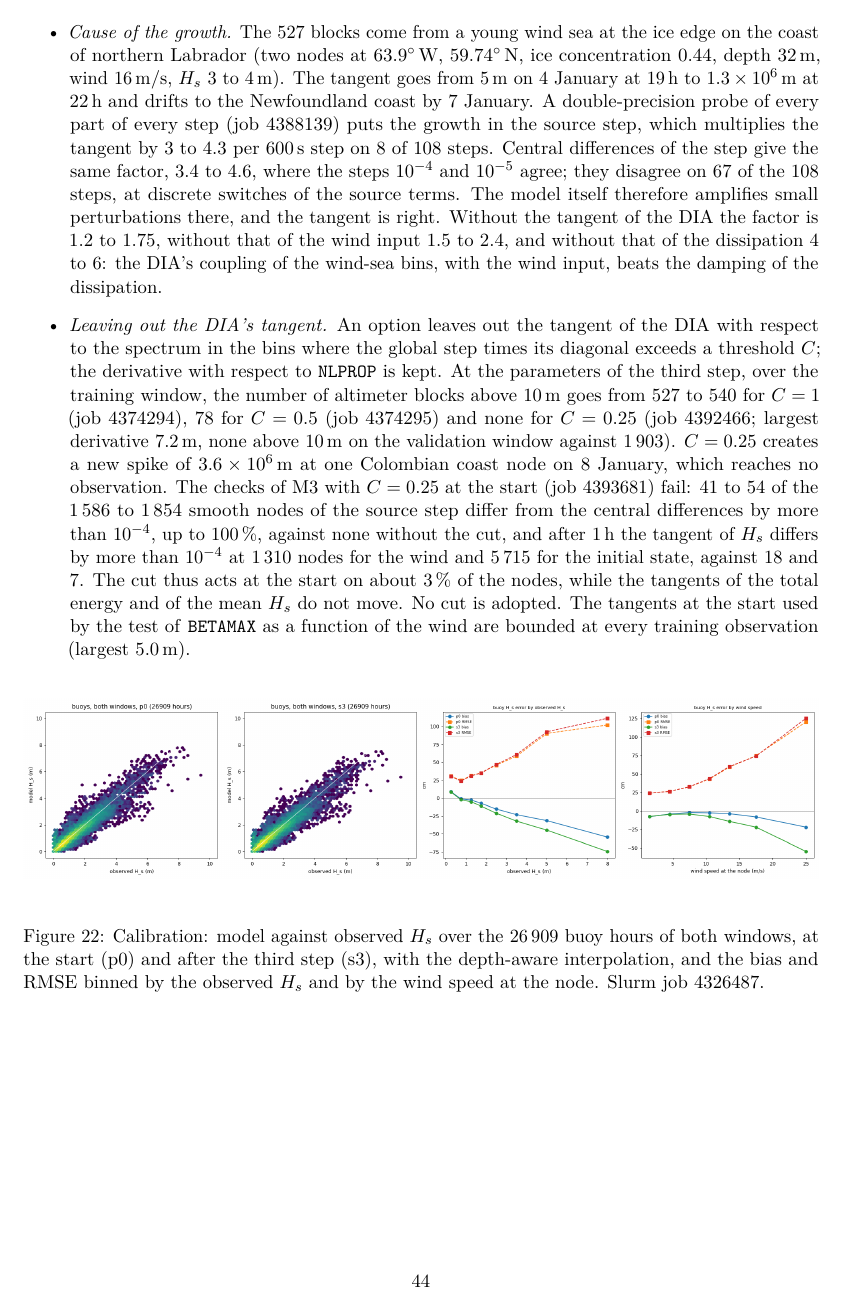
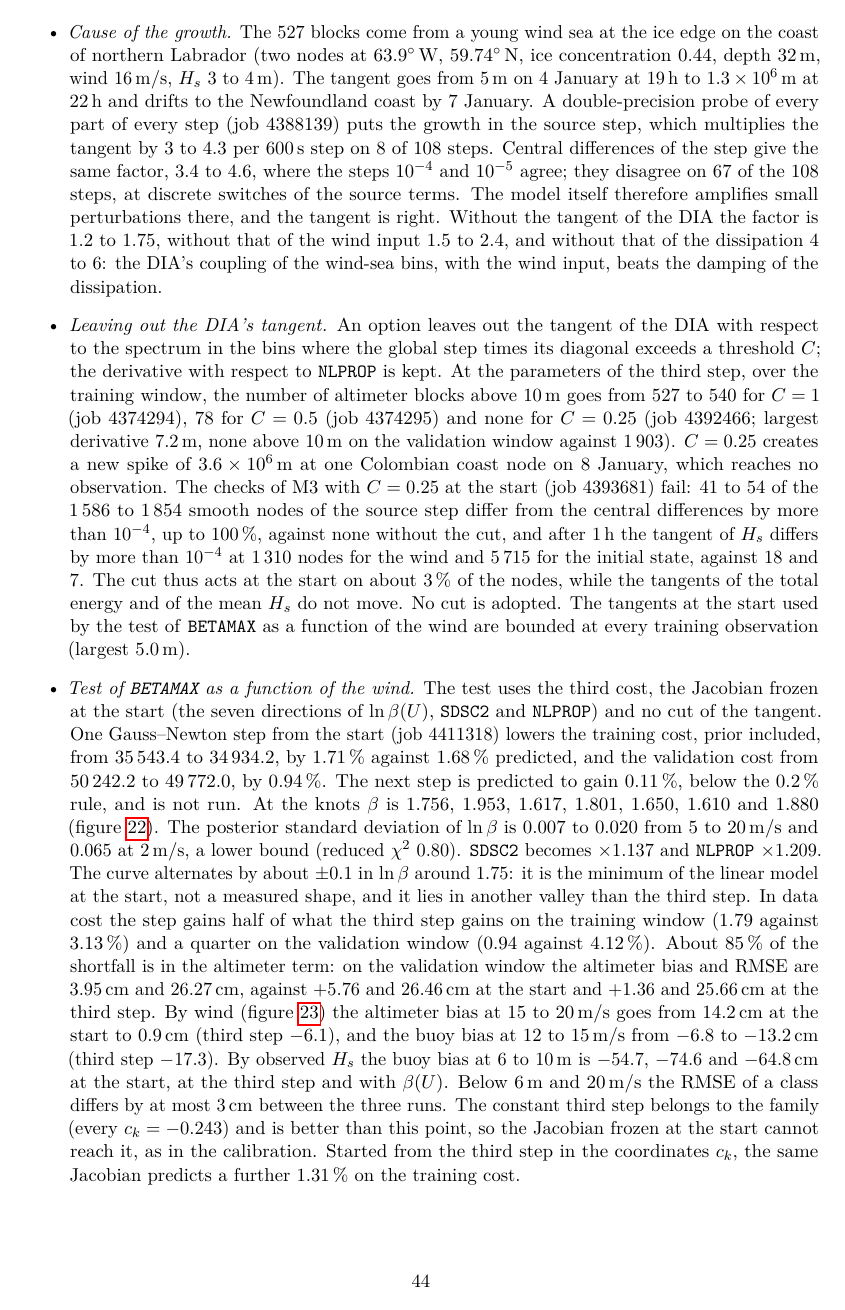
Before and after one commit to jmdelouis/HWW3, a LaTeX paper (tex/hww3/main.tex): page 44 of 47 before the commit and page 44 of 49 after it. Compiled offline with pdfLaTeX.

Commit message:
Record the BETAMAX(U) test in the note: the calibration paragraph of tex/hww3/main.tex gives the result of commit fc0bfef under the third cost with the Jacobian frozen at p0 (seven directions of ln beta(U), SDSC2, NLPROP) and no cut of the tangent, one Gauss-Newton step from p0 (job 4411318) lowering the training cost with prior from 35,543.4 to 34,934.2 (-1.71 % against -1.68 % predicted) and the validation cost from 50,242.2 to 49,772.0 (-0.94 %) with the next step predicted at -0.11 % and not run, beta at the knots 2-20 m/s of 1.756, 1.953, 1.617, 1.801, 1.650, 1.610 and 1.880 with posterior standard deviations of ln beta of 0.007-0.020 from 5 to 20 m/s and 0.065 at 2 m/s (a lower bound, reduced chi-square 0.80), SDSC2 x1.137 and NLPROP x1.209, an alternating curve that is the minimum of the linear model at p0 rather than a measured shape, half the gain of the constant step 3 on training and a quarter on validation with 85 % of the shortfall in the altimeter term, the altimeter and buoy bias by wind and by observed Hs against p0 and step 3, and the prediction of a further -1.31 % from step 3 in the c_k coordinates with the same Jacobian, with the beta(U) curve (fig/cal_betau_curve.png) and the bias and RMSE by observed Hs and by wind (fig/cal_betau_bias.png, CPU job 4415565) as new figures (49 pages, no new overfull box)
Co-Authored-By: Claude Opus 5.5 <noreply@anthropic.com>

```diff
--- a/tex/hww3/main.tex
+++ b/tex/hww3/main.tex
@@ -2599,4 +2599,37 @@ initial state, against 18 and 7. The cut thus acts at the start on about
 mean $H_s$ do not move. No cut is adopted. The tangents at the start used
 by the test of \texttt{BETAMAX} as a function of the wind are bounded at
 every training observation (largest \SI{5.0}{m}).
+\item \emph{Test of \texttt{BETAMAX} as a function of the wind.} The
+test uses the third cost, the Jacobian frozen at the start (the seven
+directions of $\ln\beta(U)$, \texttt{SDSC2} and \texttt{NLPROP}) and no
+cut of the tangent. One Gauss--Newton step from the start (job 4411318)
+lowers the training cost, prior included, from 35\,543.4 to 34\,934.2,
+by 1.71\,\% against 1.68\,\% predicted, and the validation cost from
+50\,242.2 to 49\,772.0, by 0.94\,\%. The next step is predicted to gain
+0.11\,\%, below the 0.2\,\% rule, and is not run. At the knots $\beta$
+is 1.756, 1.953, 1.617, 1.801, 1.650, 1.610 and 1.880
+(figure~\ref{fig:betau}). The posterior standard deviation of $\ln\beta$
+is 0.007 to 0.020 from 5 to \SI{20}{m/s} and 0.065 at \SI{2}{m/s}, a
+lower bound (reduced $\chi^2$ 0.80). \texttt{SDSC2} becomes $\times1.137$
+and \texttt{NLPROP} $\times1.209$. The curve alternates by about
+$\pm0.1$ in $\ln\beta$ around 1.75: it is the minimum of the linear model
+at the start, not a measured shape, and it lies in another valley than
+the third step. In data cost the step gains half of what the third step
+gains on the training window (1.79 against 3.13\,\%) and a quarter on the
+validation window (0.94 against 4.12\,\%). About 85\,\% of the shortfall
+is in the altimeter term: on the validation window the altimeter bias
+and RMSE are \SI{+3.95}{cm} and \SI{26.27}{cm}, against $+5.76$ and
+\SI{26.46}{cm} at the start and $+1.36$ and \SI{25.66}{cm} at the third
+step. By wind (figure~\ref{fig:betaubias}) the altimeter bias at 15 to
+\SI{20}{m/s} goes from \SI{+14.2}{cm} at the start to \SI{+0.9}{cm}
+(third step $-6.1$), and the buoy bias at 12 to \SI{15}{m/s} from $-6.8$
+to \SI{-13.2}{cm} (third step $-17.3$). By observed $H_s$ the buoy bias
+at 6 to \SI{10}{m} is $-54.7$, $-74.6$ and \SI{-64.8}{cm} at the start,
+at the third step and with $\beta(U)$. Below \SI{6}{m} and \SI{20}{m/s}
+the RMSE of a class differs by at most \SI{3}{cm} between the three runs.
+The constant third step belongs to the family (every $c_k=-0.243$) and
+is better than this point, so the Jacobian frozen at the start cannot
+reach it, as in the calibration. Started from the third step in the
+coordinates $c_k$, the same Jacobian predicts a further 1.31\,\% on the
+training cost.
 \end{itemize}
@@ -2602,0 +2646,2 @@ every training observation (largest \SI{5.0}{m}).
+\label{fig:betau}
+\end{figure}
```
Also changed, not shown: tex/hww3/fig/cal_betau_bias.png (added), tex/hww3/fig/cal_betau_curve.png (added), tex/hww3/main.tex (21 more changed lines).
